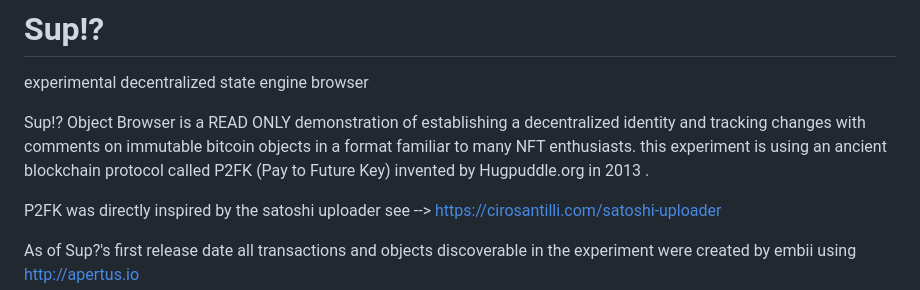
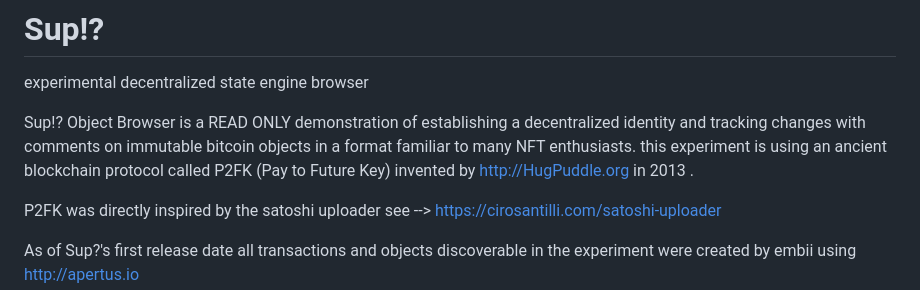
Before and after one commit to embiimob/Sup, a Markdown page: README.md, the part around the change. Drawn GitHub-style.

```diff
--- a/README.md
+++ b/README.md
@@ -1,7 +1,7 @@
 # Sup!?
 experimental decentralized state engine browser
 
-Sup!? Object Browser is a READ ONLY demonstration of establishing a decentralized identity and tracking changes with comments on immutable bitcoin objects in a format familiar to many NFT enthusiasts.  this experiment is using an ancient blockchain protocol called P2FK (Pay to Future Key) invented by Hugpuddle.org in 2013 .
+Sup!? Object Browser is a READ ONLY demonstration of establishing a decentralized identity and tracking changes with comments on immutable bitcoin objects in a format familiar to many NFT enthusiasts.  this experiment is using an ancient blockchain protocol called P2FK (Pay to Future Key) invented by http://HugPuddle.org in 2013 .
 
 P2FK was directly inspired by the satoshi uploader  see --> https://cirosantilli.com/satoshi-uploader
 
```
